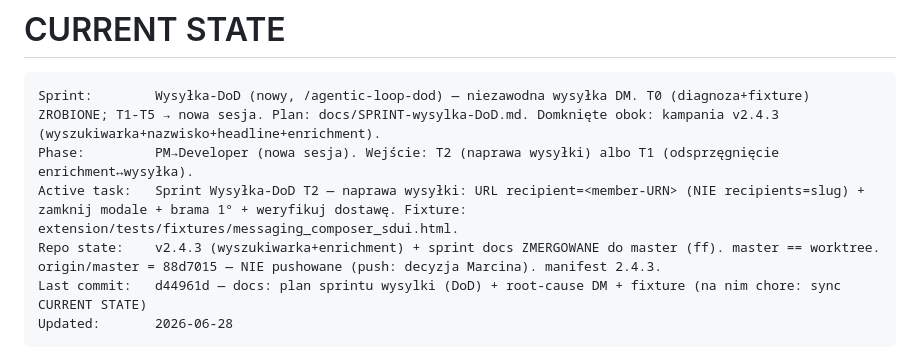
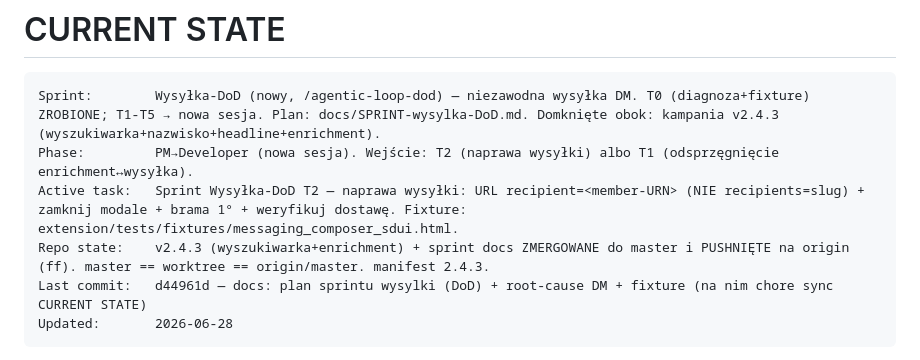
Before and after one commit to ochhyes/linkedin-msg-generator, a Markdown page: CLAUDE.md, the part around the change. Drawn GitHub-style.

Commit message:
chore: CURRENT STATE — origin zsynchronizowany (pushniete)
Co-Authored-By: Claude Opus 4.8 <noreply@anthropic.com>

````diff
--- a/CLAUDE.md
+++ b/CLAUDE.md
@@ -200,8 +200,8 @@ Uruchom testy automatyczne (pytest backend + jsdom extension). Wykonaj kroki man
 Sprint:        Wysyłka-DoD (nowy, /agentic-loop-dod) — niezawodna wysyłka DM. T0 (diagnoza+fixture) ZROBIONE; T1-T5 → nowa sesja. Plan: docs/SPRINT-wysylka-DoD.md. Domknięte obok: kampania v2.4.3 (wyszukiwarka+nazwisko+headline+enrichment).
 Phase:         PM→Developer (nowa sesja). Wejście: T2 (naprawa wysyłki) albo T1 (odsprzęgnięcie enrichment↔wysyłka).
 Active task:   Sprint Wysyłka-DoD T2 — naprawa wysyłki: URL recipient=<member-URN> (NIE recipients=slug) + zamknij modale + brama 1° + weryfikuj dostawę. Fixture: extension/tests/fixtures/messaging_composer_sdui.html.
-Repo state:    v2.4.3 (wyszukiwarka+enrichment) + sprint docs ZMERGOWANE do master (ff). master == worktree. origin/master = 88d7015 — NIE pushowane (push: decyzja Marcina). manifest 2.4.3.
-Last commit:   d44961d — docs: plan sprintu wysylki (DoD) + root-cause DM + fixture (na nim chore: sync CURRENT STATE)
+Repo state:    v2.4.3 (wyszukiwarka+enrichment) + sprint docs ZMERGOWANE do master i PUSHNIĘTE na origin (ff). master == worktree == origin/master. manifest 2.4.3.
+Last commit:   d44961d — docs: plan sprintu wysylki (DoD) + root-cause DM + fixture (na nim chore sync CURRENT STATE)
 Updated:       2026-06-28
 ```
 
````
